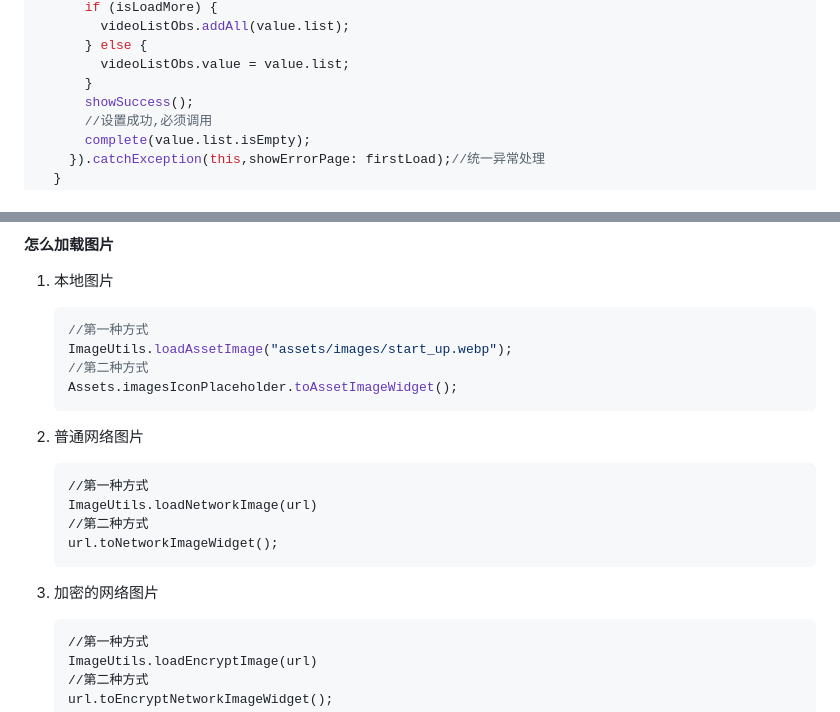
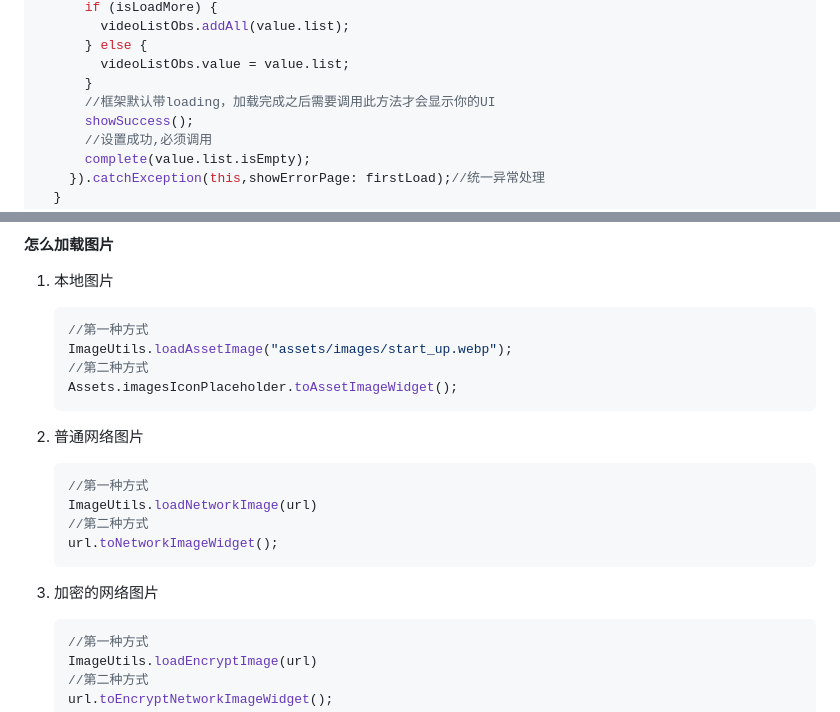
Before and after one commit to life20230602/FlutterBase, a Markdown page: README.md, 2 parts joined by grey strips. GitHub-like rendering.

Commit message:
加载框

````diff
--- a/README.md
+++ b/README.md
@@ -173,6 +173,7 @@ class VideoListLogic extends AppBaseRefreshController {
       } else {
         videoListObs.value = value.list;
       }
+      //框架默认带loading，加载完成之后需要调用此方法才会显示你的UI
       showSuccess();
       //设置成功,必须调用
       complete(value.list.isEmpty);
@@ -198,7 +199,7 @@ class VideoListLogic extends AppBaseRefreshController {
    ```
 2. 普通网络图片
 
-   ```
+   ```dart
    //第一种方式
    ImageUtils.loadNetworkImage(url)
    //第二种方式
@@ -206,7 +207,7 @@ class VideoListLogic extends AppBaseRefreshController {
    ```
 3. 加密的网络图片
 
-   ```
+   ```dart
    //第一种方式
    ImageUtils.loadEncryptImage(url)
    //第二种方式
````
